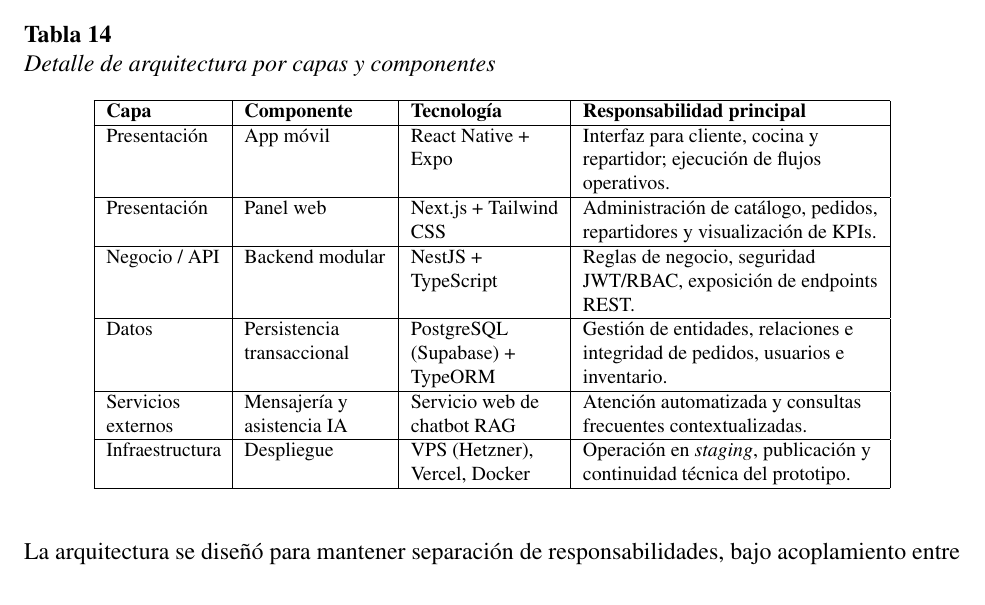
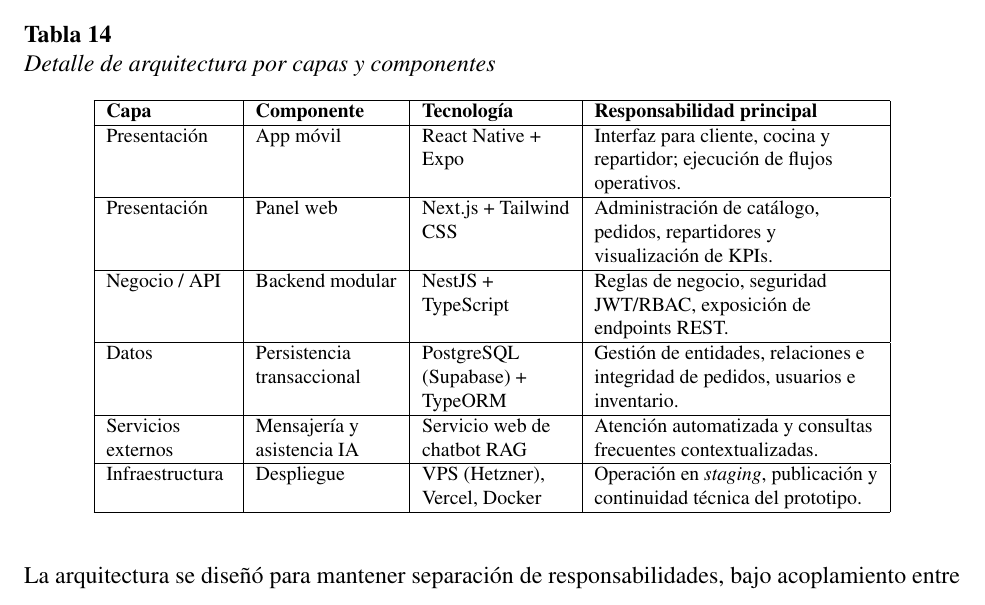
Before and after one commit to Luxtar90/PUCEM_Tesis_LaTeX_master, a LaTeX document (main.tex, which reads apendices.tex): part of page 111 of 111, cut so that both start at the same text. Compiled offline with pdfLaTeX.

Commit message:
style(tex): adjust table column widths to prevent overflow
The first column width was increased from 2.0cm to 2.2cm and the last column was decreased from 5.2cm to 5.0cm to eliminate an overfull hbox warning and improve text layout.

```diff
--- a/apendices.tex
+++ b/apendices.tex
@@ -249,7 +249,7 @@ Este apéndice integra, en una sola vista textual, la arquitectura de la platafo
 \caption{Detalle de arquitectura por capas y componentes}
 \label{tab:apendice-arquitectura-detalle}
 \footnotesize
-\begin{tabular}{|>{\raggedright\arraybackslash}p{2.0cm}|>{\raggedright\arraybackslash}p{2.5cm}|>{\raggedright\arraybackslash}p{2.6cm}|>{\raggedright\arraybackslash}p{5.2cm}|}
+\begin{tabular}{|>{\raggedright\arraybackslash}p{2.2cm}|>{\raggedright\arraybackslash}p{2.5cm}|>{\raggedright\arraybackslash}p{2.6cm}|>{\raggedright\arraybackslash}p{5.0cm}|}
 \hline
 \textbf{Capa} & \textbf{Componente} & \textbf{Tecnología} & \textbf{Responsabilidad principal} \\
 \hline
```
Also changed, not shown: main.pdf, 2 other files.
